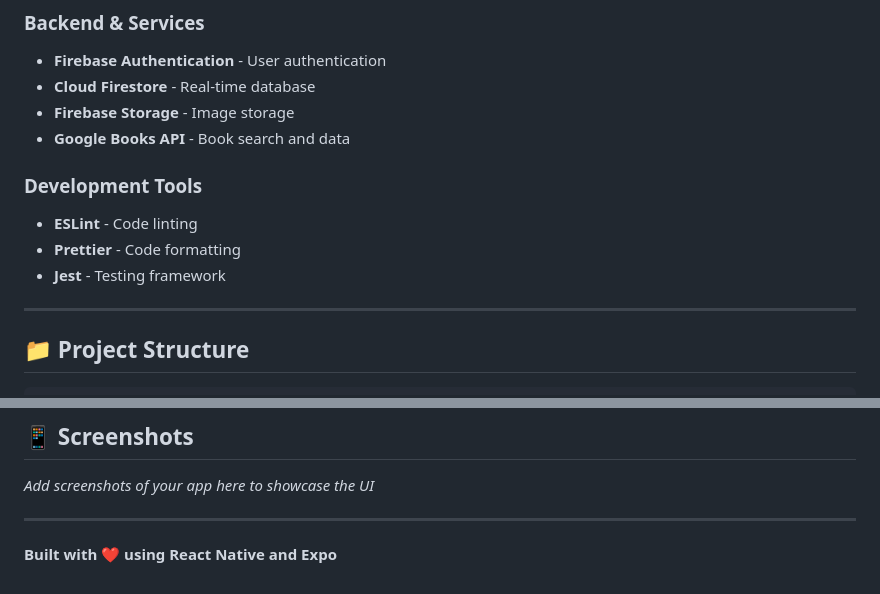
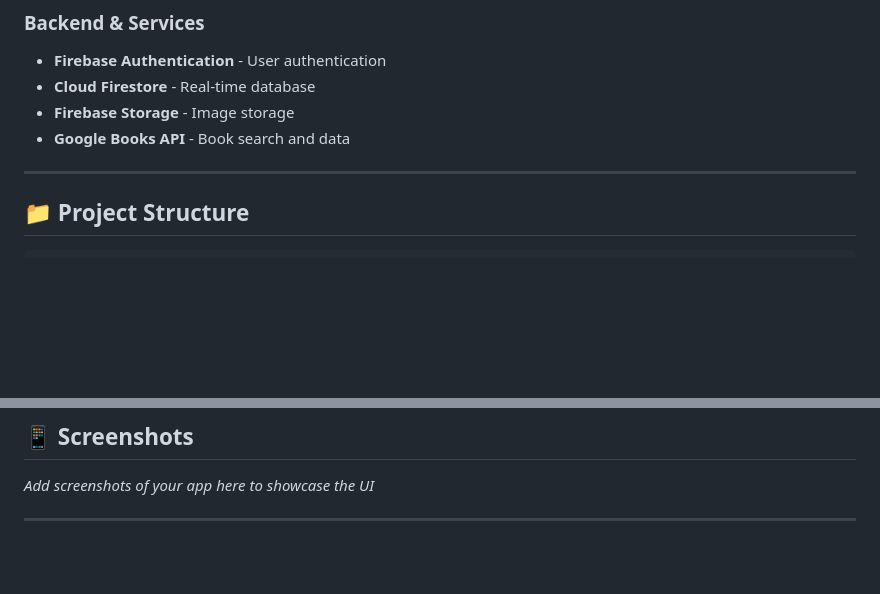
Before and after one commit to d-creaven/PixelPage, a Markdown page: README.md, 2 parts joined by grey strips. Rendered like a GitHub page; blank space fills up the shorter version.

```diff
--- a/README.md
+++ b/README.md
@@ -57,11 +57,6 @@ _Project Supervisor: Karen Young_
 - **Firebase Storage** - Image storage
 - **Google Books API** - Book search and data
 
-### Development Tools
-- **ESLint** - Code linting
-- **Prettier** - Code formatting
-- **Jest** - Testing framework
-
 ---
 
 ## 📁 Project Structure
@@ -119,5 +114,3 @@ See [DEVELOPMENT.md](./DEVELOPMENT.md) for more security details and best practi
 _Add screenshots of your app here to showcase the UI_
 
 ---
-
-**Built with ❤️ using React Native and Expo**
```
